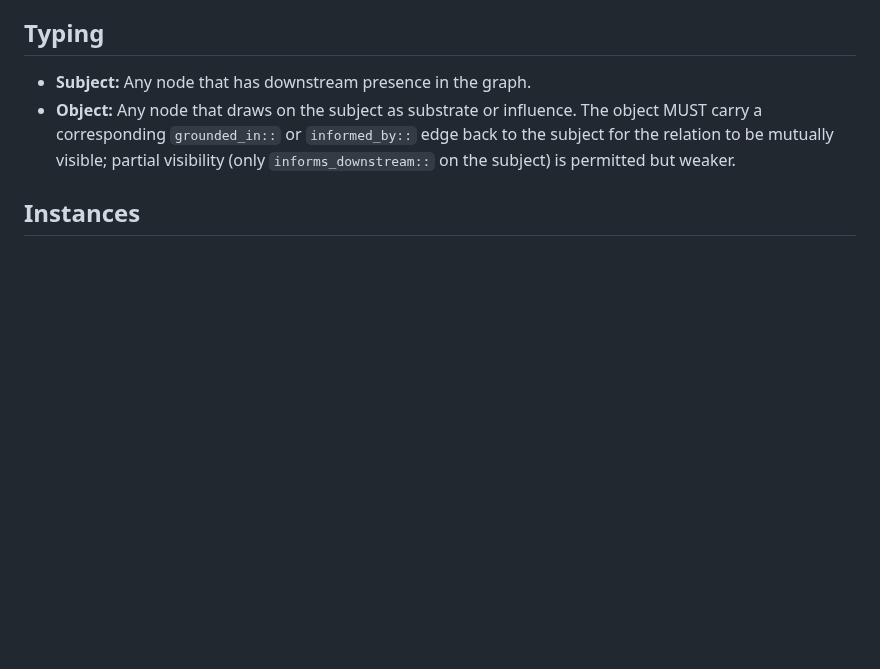
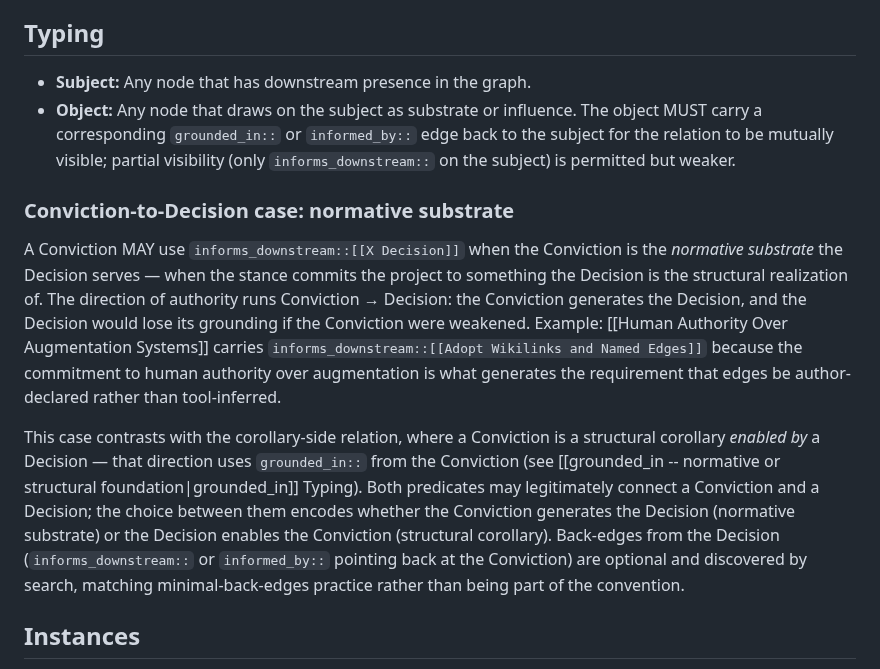
Before and after one commit to ChristopherA/DeepContext.com, a Markdown page: nodes/Predicates/informs_downstream -- providing substrate or evidence to a downstream node.md, the part around the change. Drawn GitHub-style; blank space fills up the shorter version.

```diff
--- a/nodes/Predicates/informs_downstream -- providing substrate or evidence to a downstream node.md
+++ b/nodes/Predicates/informs_downstream -- providing substrate or evidence to a downstream node.md
@@ -35,6 +35,12 @@ The web of associations the predicate activates is the forward side of provenanc
 - **Subject:** Any node that has downstream presence in the graph.
 - **Object:** Any node that draws on the subject as substrate or influence. The object MUST carry a corresponding `grounded_in::` or `informed_by::` edge back to the subject for the relation to be mutually visible; partial visibility (only `informs_downstream::` on the subject) is permitted but weaker.
 
+### Conviction-to-Decision case: normative substrate
+
+A Conviction MAY use `informs_downstream::[[X Decision]]` when the Conviction is the *normative substrate* the Decision serves — when the stance commits the project to something the Decision is the structural realization of. The direction of authority runs Conviction → Decision: the Conviction generates the Decision, and the Decision would lose its grounding if the Conviction were weakened. Example: [[Human Authority Over Augmentation Systems]] carries `informs_downstream::[[Adopt Wikilinks and Named Edges]]` because the commitment to human authority over augmentation is what generates the requirement that edges be author-declared rather than tool-inferred.
+
+This case contrasts with the corollary-side relation, where a Conviction is a structural corollary *enabled by* a Decision — that direction uses `grounded_in::` from the Conviction (see [[grounded_in -- normative or structural foundation|grounded_in]] Typing). Both predicates may legitimately connect a Conviction and a Decision; the choice between them encodes whether the Conviction generates the Decision (normative substrate) or the Decision enables the Conviction (structural corollary). Back-edges from the Decision (`informs_downstream::` or `informed_by::` pointing back at the Conviction) are optional and discovered by search, matching minimal-back-edges practice rather than being part of the convention.
+
 ## Instances
 
 - `prototype/nodes/Decisions/Require Body Elaboration Beyond Filename Definition.md` carries `informs_downstream::[[Gloss Form Contract]]` — the Decision declares that Gloss Form Contract's Body-shape Requirement carries the thin enforcement clause pointing at this Decision. The corresponding `grounded_in::` edge is on Gloss Form Contract itself.
```
Also changed, not shown: nodes/Predicates/grounded_in -- normative or structural foundation.md (+6 -0 lines).
